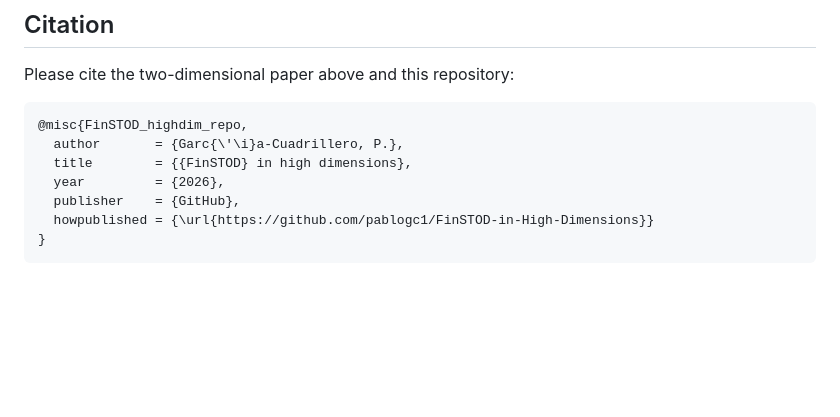
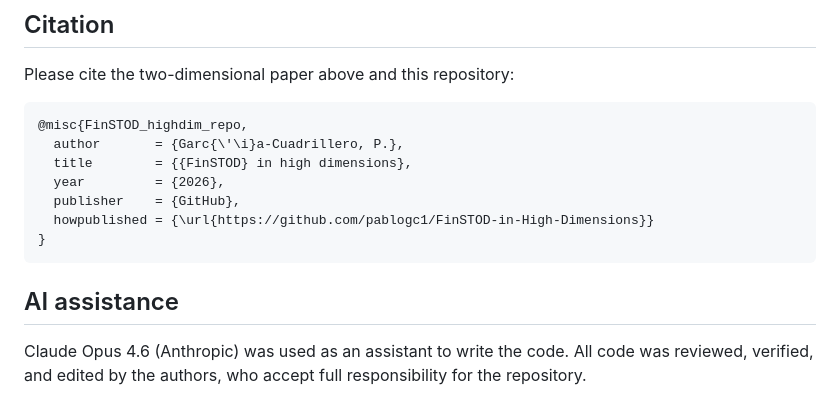
Before and after one commit to pablogc1/FinSTOD-in-High-Dimensions, a Markdown page: README.md, the part around the change. GitHub-like rendering; blank space fills up the shorter version.

Commit message:
Note Claude Opus 4.6 as a coding assistant.
Co-authored-by: Cursor <cursoragent@cursor.com>

````diff
--- a/README.md
+++ b/README.md
@@ -153,3 +153,9 @@ Please cite the two-dimensional paper above and this repository:
   howpublished = {\url{https://github.com/pablogc1/FinSTOD-in-High-Dimensions}}
 }
 ```
+
+## AI assistance
+
+Claude Opus 4.6 (Anthropic) was used as an assistant to write the code.
+All code was reviewed, verified, and edited by the authors, who accept
+full responsibility for the repository.
````
